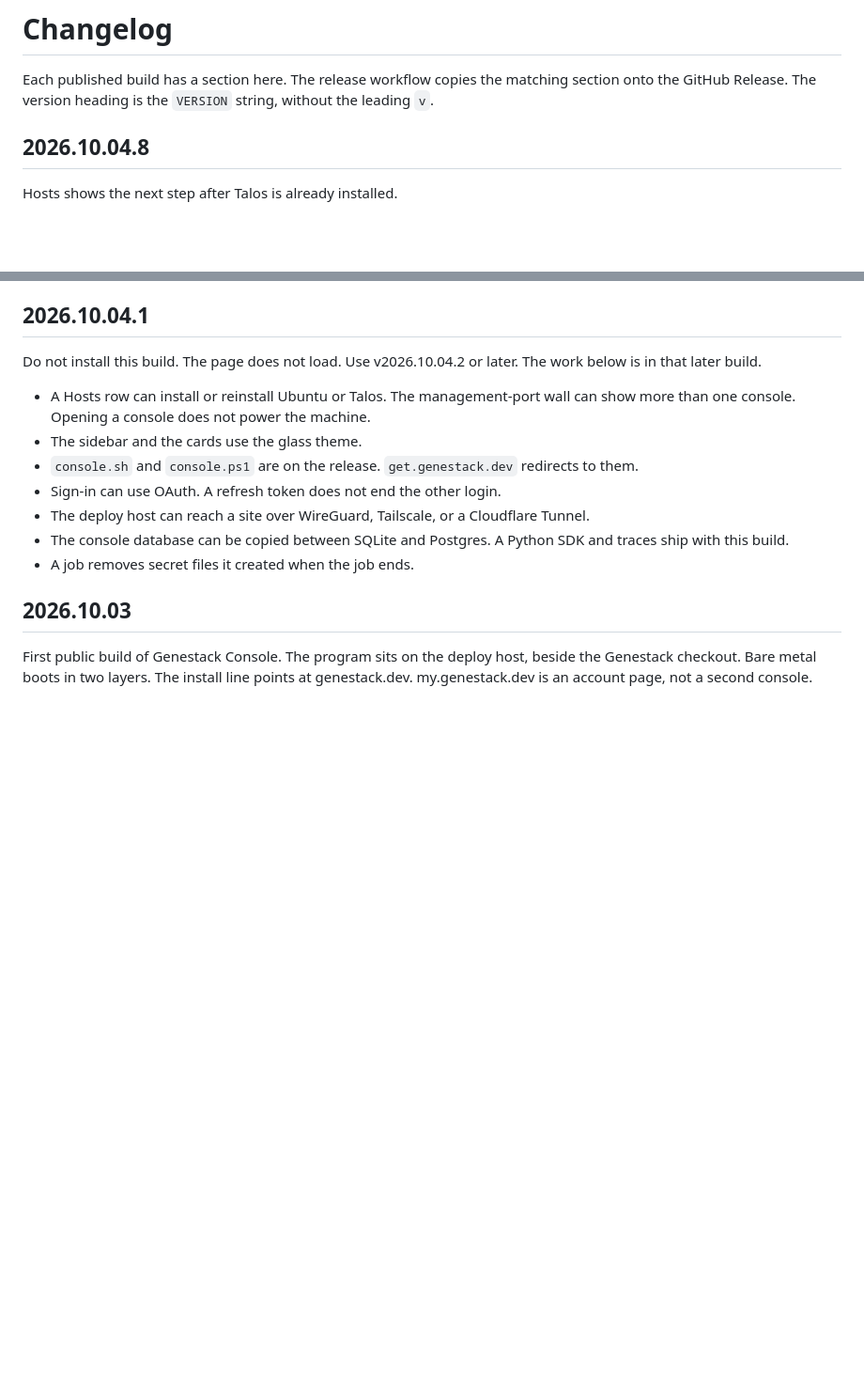
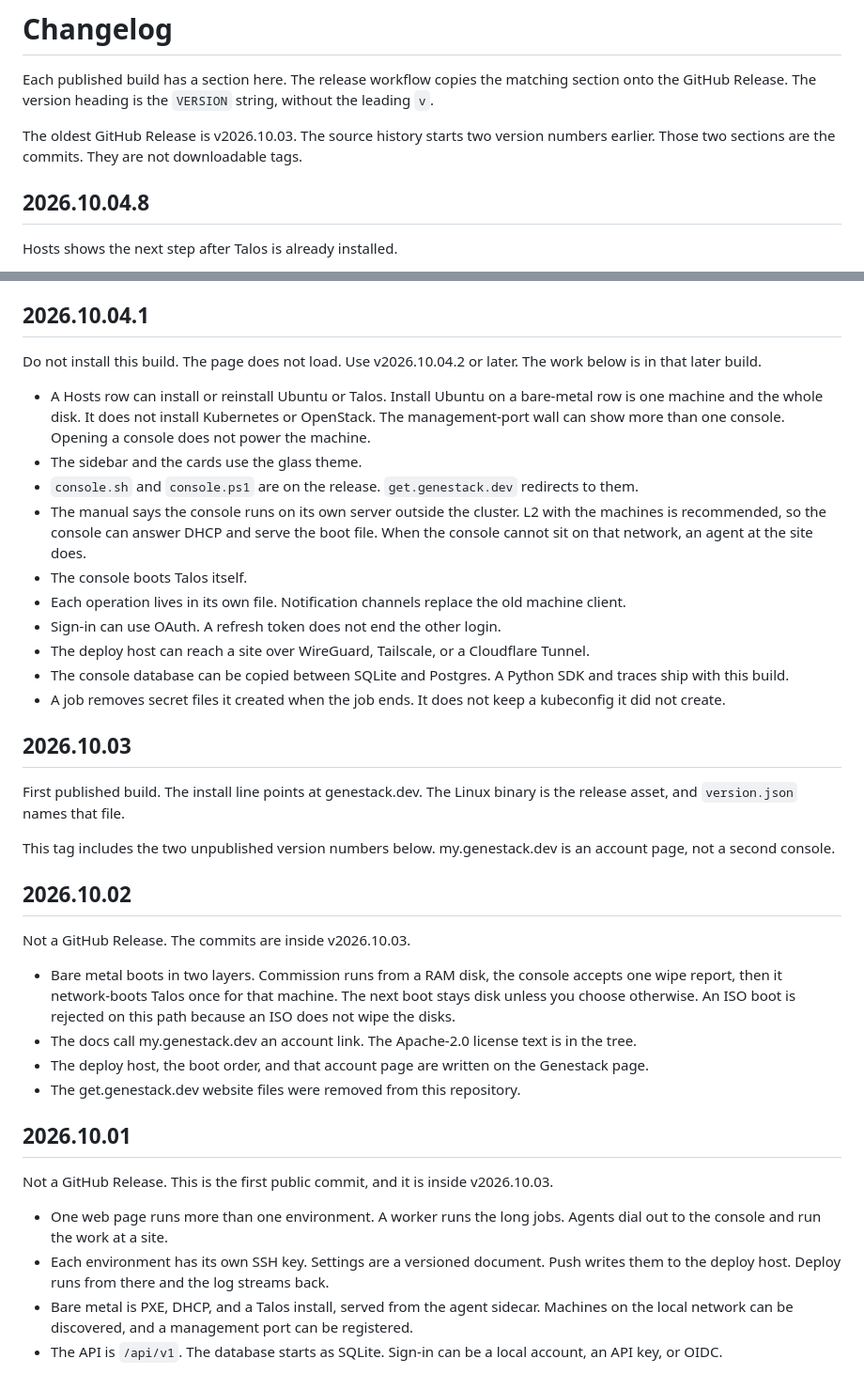
Before and after one commit to PIndustries/genestack-console, a Markdown page: CHANGELOG.md, 2 parts joined by grey strips. Shown at 94% size. Drawn GitHub-style; blank space fills up the shorter version.

Commit message:
Record the source history before the first published tag.
v2026.10.03 is the oldest GitHub Release. The 2026.10.01 and 2026.10.02 sections are the commits inside that tag. They are not downloadable releases. The 2026.10.04.1 notes list the rest of the work that landed in that build.

```diff
--- a/CHANGELOG.md
+++ b/CHANGELOG.md
@@ -1,6 +1,8 @@
 # Changelog
 
 Each published build has a section here. The release workflow copies the matching section onto the GitHub Release. The version heading is the `VERSION` string, without the leading `v`.
+
+The oldest GitHub Release is v2026.10.03. The source history starts two version numbers earlier. Those two sections are the commits. They are not downloadable tags.
 
 ## 2026.10.04.8
 
@@ -56,14 +58,37 @@ The page loads again. v2026.10.04.1 failed to open because the overview map impo
 
 Do not install this build. The page does not load. Use v2026.10.04.2 or later. The work below is in that later build.
 
-- A Hosts row can install or reinstall Ubuntu or Talos. The management-port wall can show more than one console. Opening a console does not power the machine.
+- A Hosts row can install or reinstall Ubuntu or Talos. Install Ubuntu on a bare-metal row is one machine and the whole disk. It does not install Kubernetes or OpenStack. The management-port wall can show more than one console. Opening a console does not power the machine.
 - The sidebar and the cards use the glass theme.
 - `console.sh` and `console.ps1` are on the release. `get.genestack.dev` redirects to them.
+- The manual says the console runs on its own server outside the cluster. L2 with the machines is recommended, so the console can answer DHCP and serve the boot file. When the console cannot sit on that network, an agent at the site does.
+- The console boots Talos itself.
+- Each operation lives in its own file. Notification channels replace the old machine client.
 - Sign-in can use OAuth. A refresh token does not end the other login.
 - The deploy host can reach a site over WireGuard, Tailscale, or a Cloudflare Tunnel.
 - The console database can be copied between SQLite and Postgres. A Python SDK and traces ship with this build.
-- A job removes secret files it created when the job ends.
+- A job removes secret files it created when the job ends. It does not keep a kubeconfig it did not create.
 
 ## 2026.10.03
 
-First public build of Genestack Console. The program sits on the deploy host, beside the Genestack checkout. Bare metal boots in two layers. The install line points at genestack.dev. my.genestack.dev is an account page, not a second console.
+First published build. The install line points at genestack.dev. The Linux binary is the release asset, and `version.json` names that file.
+
+This tag includes the two unpublished version numbers below. my.genestack.dev is an account page, not a second console.
+
+## 2026.10.02
+
+Not a GitHub Release. The commits are inside v2026.10.03.
+
+- Bare metal boots in two layers. Commission runs from a RAM disk, the console accepts one wipe report, then it network-boots Talos once for that machine. The next boot stays disk unless you choose otherwise. An ISO boot is rejected on this path because an ISO does not wipe the disks.
+- The docs call my.genestack.dev an account link. The Apache-2.0 license text is in the tree.
+- The deploy host, the boot order, and that account page are written on the Genestack page.
+- The get.genestack.dev website files were removed from this repository.
+
+## 2026.10.01
+
+Not a GitHub Release. This is the first public commit, and it is inside v2026.10.03.
+
+- One web page runs more than one environment. A worker runs the long jobs. Agents dial out to the console and run the work at a site.
+- Each environment has its own SSH key. Settings are a versioned document. Push writes them to the deploy host. Deploy runs from there and the log streams back.
+- Bare metal is PXE, DHCP, and a Talos install, served from the agent sidecar. Machines on the local network can be discovered, and a management port can be registered.
+- The API is `/api/v1`. The database starts as SQLite. Sign-in can be a local account, an API key, or OIDC.
```
